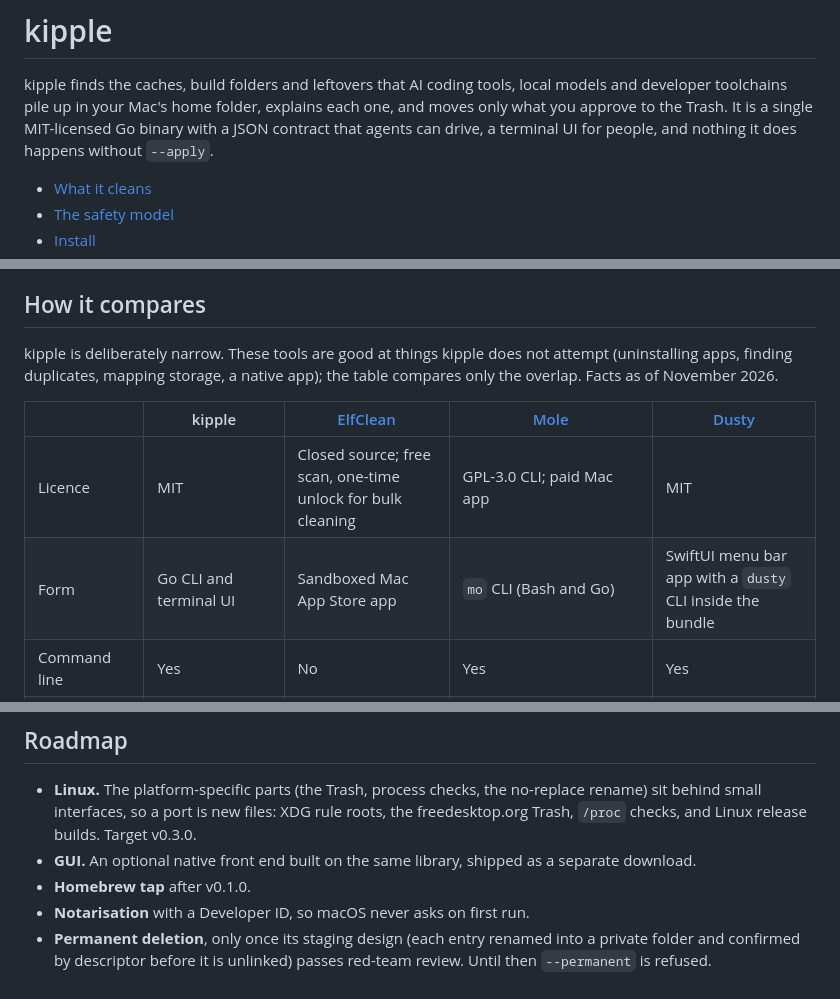
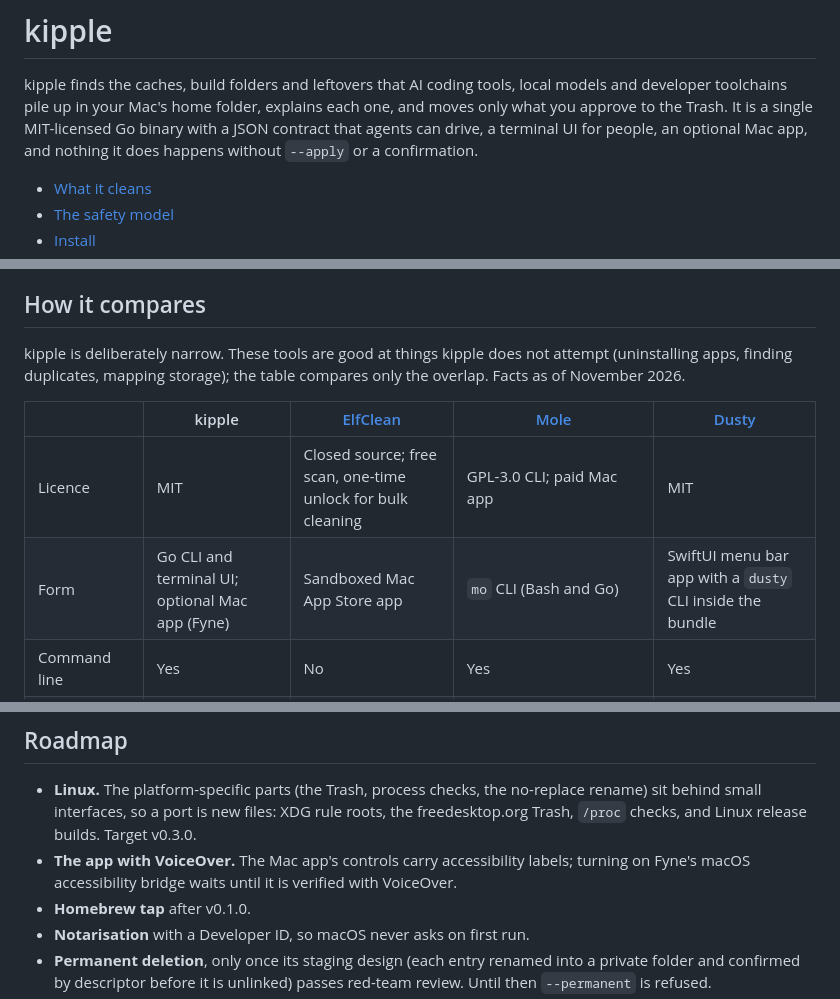
Before and after one commit to rbutera/kipple, a Markdown page: README.md, 3 parts joined by grey strips. Drawn GitHub-style.

```diff
--- a/README.md
+++ b/README.md
@@ -6,7 +6,8 @@ kipple finds the caches, build folders and leftovers that AI coding tools,
 local models and developer toolchains pile up in your Mac's home folder,
 explains each one, and moves only what you approve to the Trash. It is a
 single MIT-licensed Go binary with a JSON contract that agents can drive, a
-terminal UI for people, and nothing it does happens without `--apply`.
+terminal UI for people, an optional Mac app, and nothing it does happens
+without `--apply` or a confirmation.
 
 - [What it cleans](#what-it-cleans)
 - [The safety model](#the-safety-model)
@@ -423,13 +469,13 @@ real home folder, and never uses the system Trash fallback for it.
 ## How it compares
 
 kipple is deliberately narrow. These tools are good at things kipple does not
-attempt (uninstalling apps, finding duplicates, mapping storage, a native
-app); the table compares only the overlap. Facts as of November 2026.
+attempt (uninstalling apps, finding duplicates, mapping storage); the table
+compares only the overlap. Facts as of November 2026.
 
 | | kipple | [ElfClean](https://elfclean.app) | [Mole](https://github.com/tw93/Mole) | [Dusty](https://github.com/yagcioglutoprak/dusty) |
 |---|---|---|---|---|
 | Licence | MIT | Closed source; free scan, one-time unlock for bulk cleaning | GPL-3.0 CLI; paid Mac app | MIT |
-| Form | Go CLI and terminal UI | Sandboxed Mac App Store app | `mo` CLI (Bash and Go) | SwiftUI menu bar app with a `dusty` CLI inside the bundle |
+| Form | Go CLI and terminal UI; optional Mac app (Fyne) | Sandboxed Mac App Store app | `mo` CLI (Bash and Go) | SwiftUI menu bar app with a `dusty` CLI inside the bundle |
 | Command line | Yes | No | Yes | Yes |
 | JSON | Every command, with published schemas | No | `analyze`, `status` and `history` | `scan --json` |
 | Default action | Dry run; `--apply` moves to the Trash | Trash | `clean`, `purge` and `installer` delete permanently; `uninstall` uses the Trash | Permanent unless `--trash`; `clean` needs `--yes` |
@@ -442,8 +488,9 @@ app); the table compares only the overlap. Facts as of November 2026.
   no-replace rename) sit behind small interfaces, so a port is new files:
   XDG rule roots, the freedesktop.org Trash, `/proc` checks, and Linux
   release builds. Target v0.3.0.
-- **GUI.** An optional native front end built on the same library, shipped
-  as a separate download.
+- **The app with VoiceOver.** The Mac app's controls carry accessibility
+  labels; turning on Fyne's macOS accessibility bridge waits until it is
+  verified with VoiceOver.
 - **Homebrew tap** after v0.1.0.
 - **Notarisation** with a Developer ID, so macOS never asks on first run.
 - **Permanent deletion**, only once its staging design (each entry renamed
```
Also changed, not shown: other parts of README.md (+45 -0 lines), docs/brand.md (+32 -0 lines), docs/images/gui-review-light.png (added), 3 other files.
